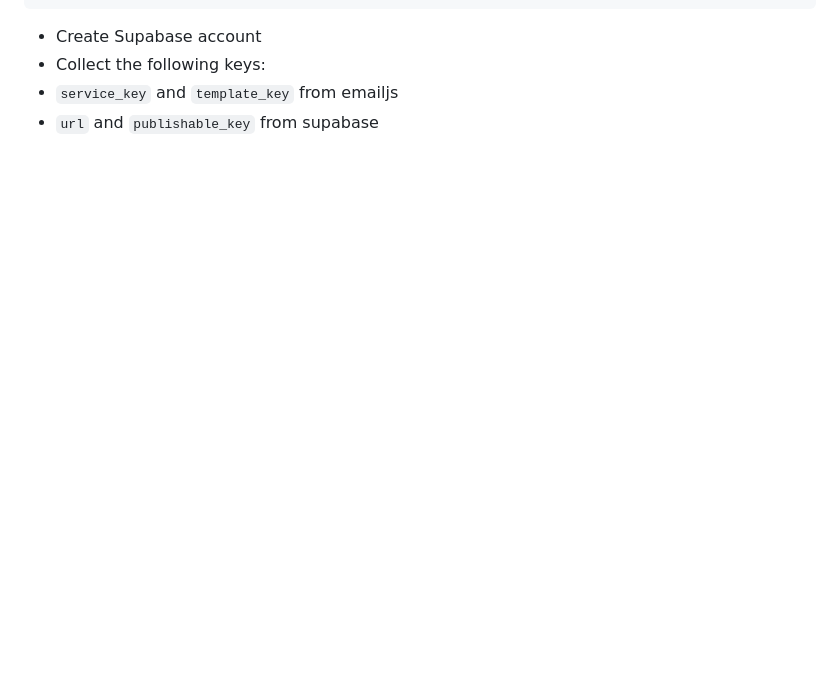
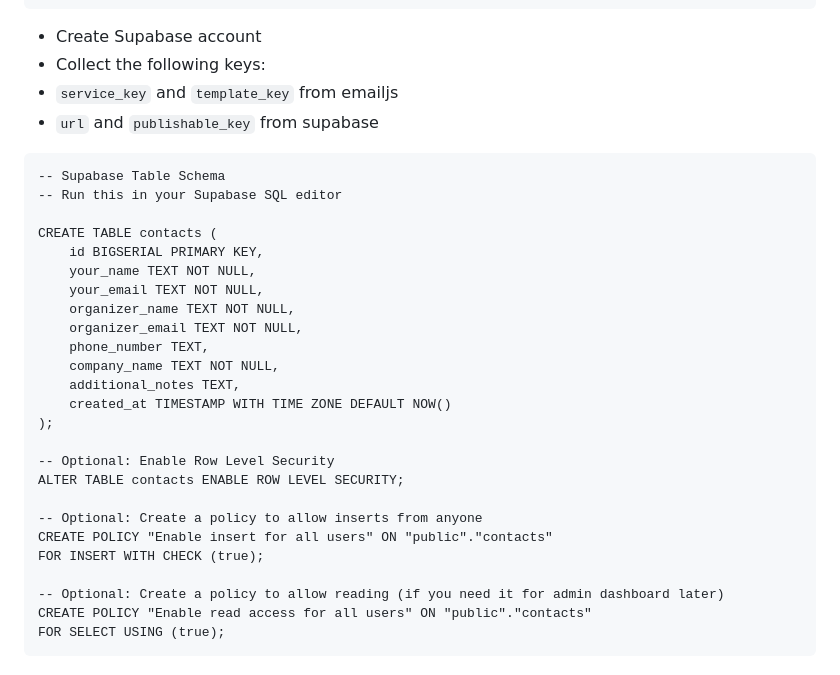
Before and after one commit to husig-ai/tixref, a Markdown page: README.md, the part around the change. GitHub-like rendering; blank space fills up the shorter version.

````diff
--- a/README.md
+++ b/README.md
@@ -101,3 +101,32 @@
 - Collect the following keys:
 - `service_key` and `template_key` from emailjs
 - `url` and `publishable_key` from supabase
+
+
+```
+-- Supabase Table Schema
+-- Run this in your Supabase SQL editor
+
+CREATE TABLE contacts (
+    id BIGSERIAL PRIMARY KEY,
+    your_name TEXT NOT NULL,
+    your_email TEXT NOT NULL,
+    organizer_name TEXT NOT NULL,
+    organizer_email TEXT NOT NULL,
+    phone_number TEXT,
+    company_name TEXT NOT NULL,
+    additional_notes TEXT,
+    created_at TIMESTAMP WITH TIME ZONE DEFAULT NOW()
+);
+
+-- Optional: Enable Row Level Security
+ALTER TABLE contacts ENABLE ROW LEVEL SECURITY;
+
+-- Optional: Create a policy to allow inserts from anyone
+CREATE POLICY "Enable insert for all users" ON "public"."contacts"
+FOR INSERT WITH CHECK (true);
+
+-- Optional: Create a policy to allow reading (if you need it for admin dashboard later)
+CREATE POLICY "Enable read access for all users" ON "public"."contacts"
+FOR SELECT USING (true);
+```
````
